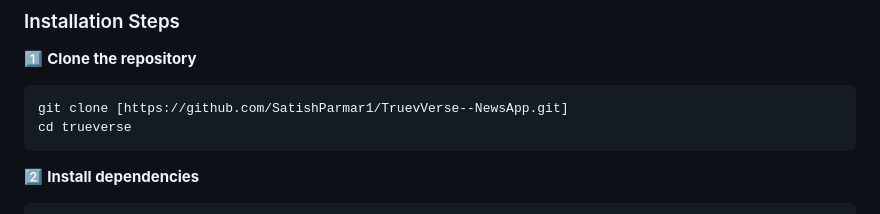
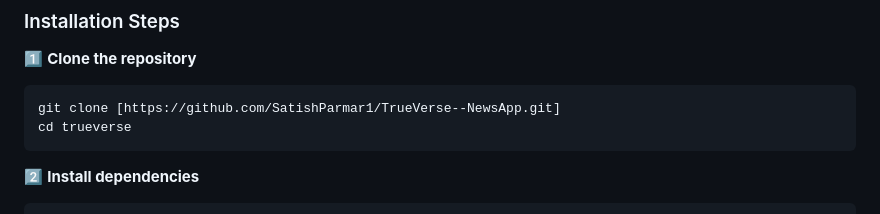
Before and after one commit to SatishParmar1/TrueVerse--NewsApp, a Markdown page: README.md, the part around the change printed below. Drawn GitHub-style.

````diff
--- a/README.md
+++ b/README.md
@@ -187,7 +187,7 @@ lib/
 
 1️⃣ **Clone the repository**
 ```bash
-git clone [https://github.com/SatishParmar1/TruevVerse--NewsApp.git]
+git clone [https://github.com/SatishParmar1/TrueVerse--NewsApp.git]
 cd trueverse
 ```
 
````
Also changed, not shown: other parts of README.md (+9 -9 lines).
